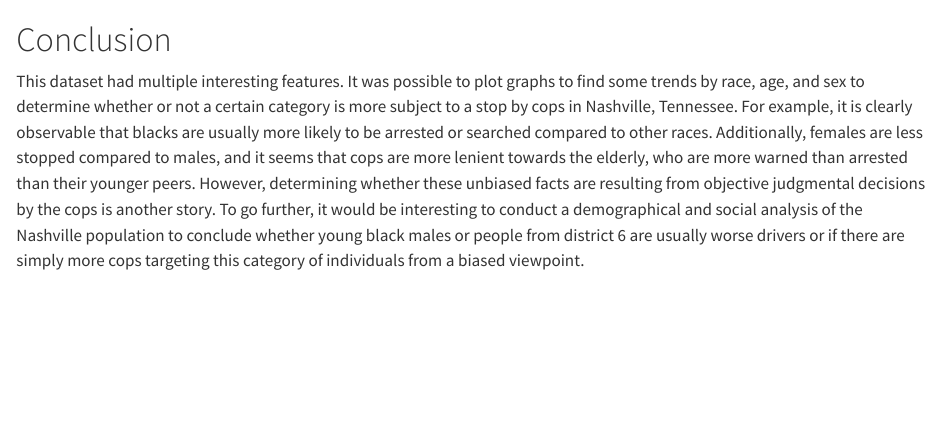
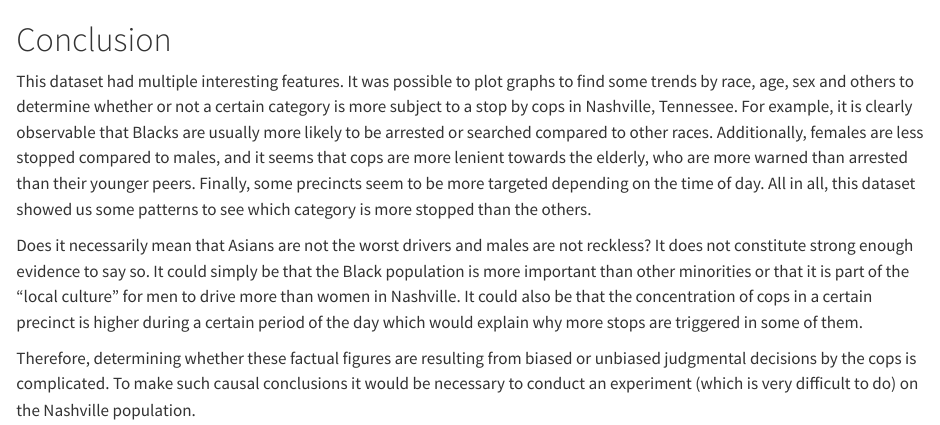
Before and after one commit to YeriAddict/NashvillePolicing, a Quarto document (conclusion.qmd): the page in a window 1100 px wide, from its top. Rendered offline with R 4.5, knitr and Pandoc in place of Quarto, with nearby package versions.

Commit message:
Additional changes

```diff
--- a/conclusion.qmd
+++ b/conclusion.qmd
@@ -1,6 +1,16 @@
 # Conclusion
 
-This dataset had multiple interesting features. It was possible to plot graphs to find some trends by race, age, and sex to determine whether or not a certain category is more subject to a stop by cops in Nashville, Tennessee.
-For example, it is clearly observable that blacks are usually more likely to be arrested or searched compared to other races. Additionally, females are less stopped compared to males, and it seems that cops are more lenient towards the elderly, who are more warned than arrested than their younger peers.
-However, determining whether these unbiased facts are resulting from objective judgmental decisions by the cops is another story.
-To go further, it would be interesting to conduct a demographical and social analysis of the Nashville population to conclude whether young black males or people from district 6 are usually worse drivers or if there are simply more cops targeting this category of individuals from a biased viewpoint.
+This dataset had multiple interesting features.
+It was possible to plot graphs to find some trends by race, age, sex and others to determine whether or not a certain category is more subject to a stop by cops in Nashville, Tennessee.
+For example, it is clearly observable that Blacks are usually more likely to be arrested or searched compared to other races.
+Additionally, females are less stopped compared to males, and it seems that cops are more lenient towards the elderly, who are more warned than arrested than their younger peers.
+Finally, some precincts seem to be more targeted depending on the time of day.
+All in all, this dataset showed us some patterns to see which category is more stopped than the others.
+
+Does it necessarily mean that Asians are not the worst drivers and males are not reckless?
+It does not constitute strong enough evidence to say so.
+It could simply be that the Black population is more important than other minorities or that it is part of the "local culture" for men to drive more than women in Nashville.
+It could also be that the concentration of cops in a certain precinct is higher during a certain period of the day which would explain why more stops are triggered in some of them.
+
+Therefore, determining whether these factual figures are resulting from biased or unbiased judgmental decisions by the cops is complicated.
+To make such causal conclusions it would be necessary to conduct an experiment (which is very difficult to do) on the Nashville population.
```
Also changed, not shown: d3graph.qmd (+10 -2 lines), README.md, 1 other file.
